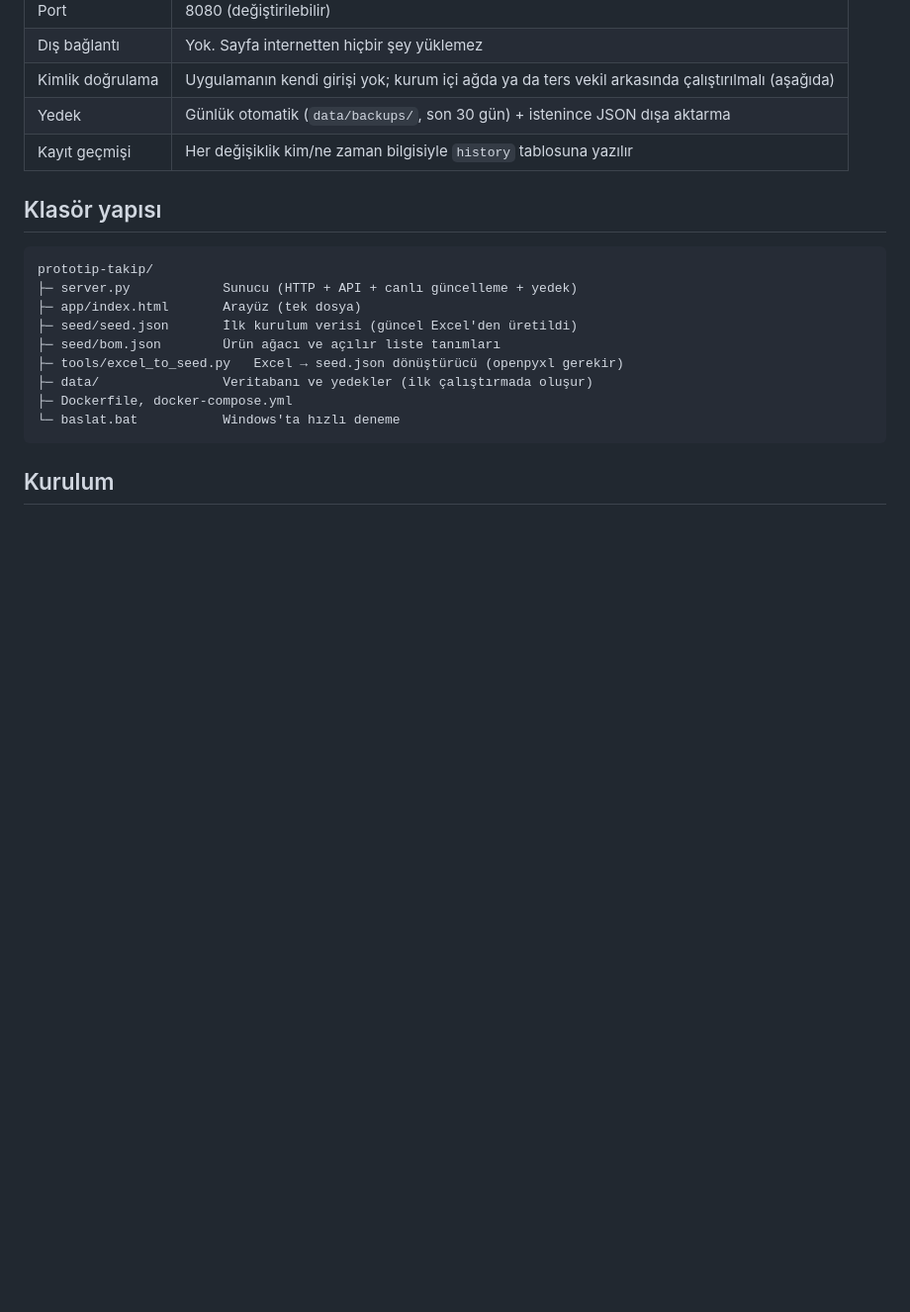
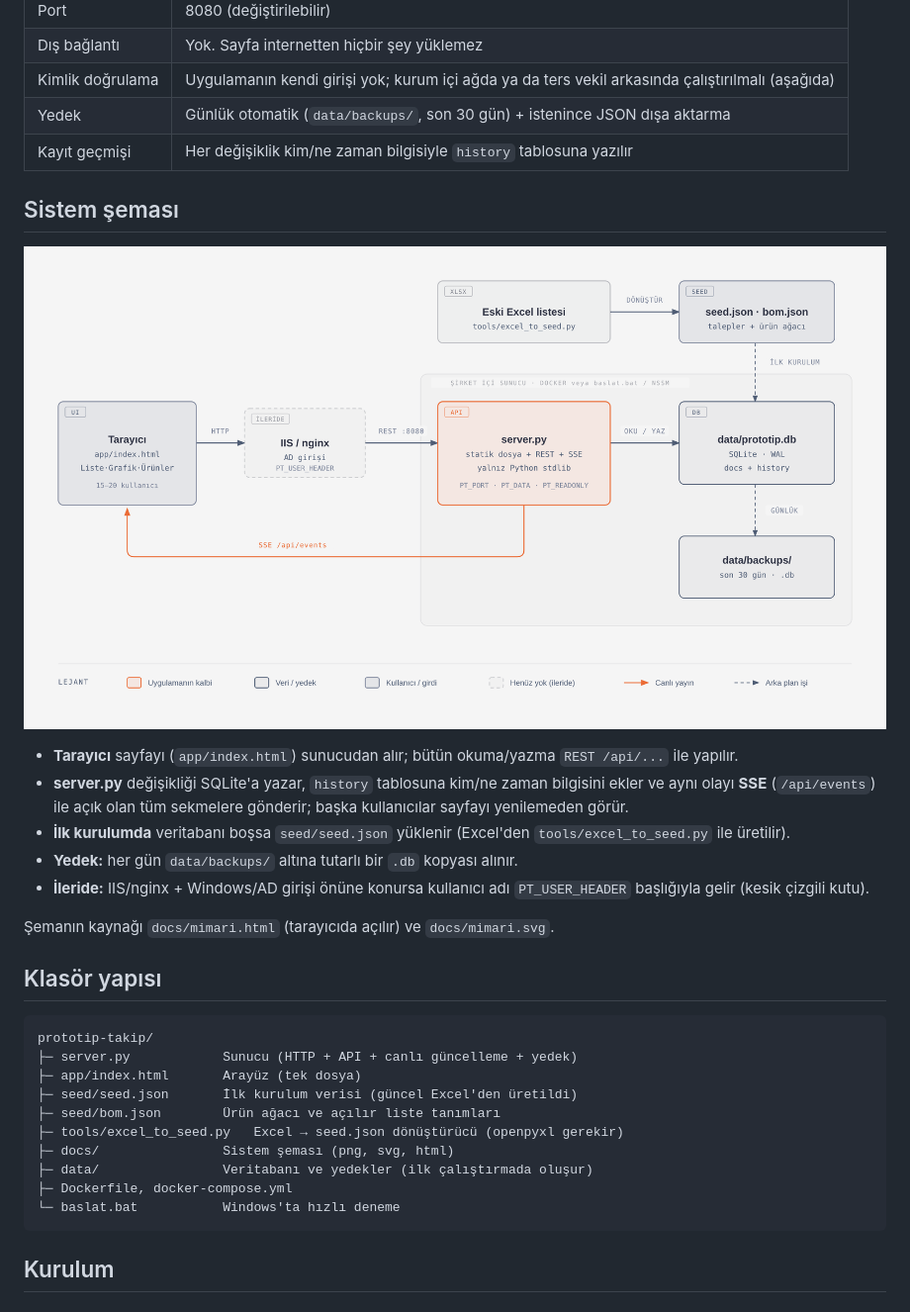
Before and after one commit to berkayilmaaz/prototype-tracking-system, a Markdown page: README.md, the part around the change. Shown at 99% size. Rendered like a GitHub page; pictures changed too: docs/mimari.png (added); blank space fills up the shorter version.

Commit message:
readme güncellenmiştir

````diff
--- a/README.md
+++ b/README.md
@@ -14,6 +14,18 @@ Ar-Ge biriminin prototip talep listesini (eski "Ar-Ge Prototip List.xlsx") taray
 | Yedek | Günlük otomatik (`data/backups/`, son 30 gün) + istenince JSON dışa aktarma |
 | Kayıt geçmişi | Her değişiklik kim/ne zaman bilgisiyle `history` tablosuna yazılır |
 
+## Sistem şeması
+
+![Prototip Takip sistem şeması](docs/mimari.png)
+
+- **Tarayıcı** sayfayı (`app/index.html`) sunucudan alır; bütün okuma/yazma `REST /api/...` ile yapılır.
+- **server.py** değişikliği SQLite'a yazar, `history` tablosuna kim/ne zaman bilgisini ekler ve aynı olayı **SSE** (`/api/events`) ile açık olan tüm sekmelere gönderir; başka kullanıcılar sayfayı yenilemeden görür.
+- **İlk kurulumda** veritabanı boşsa `seed/seed.json` yüklenir (Excel'den `tools/excel_to_seed.py` ile üretilir).
+- **Yedek:** her gün `data/backups/` altına tutarlı bir `.db` kopyası alınır.
+- **İleride:** IIS/nginx + Windows/AD girişi önüne konursa kullanıcı adı `PT_USER_HEADER` başlığıyla gelir (kesik çizgili kutu).
+
+Şemanın kaynağı `docs/mimari.html` (tarayıcıda açılır) ve `docs/mimari.svg`.
+
 ## Klasör yapısı
 
 ```
@@ -23,6 +35,7 @@ prototip-takip/
 ├─ seed/seed.json       İlk kurulum verisi (güncel Excel'den üretildi)
 ├─ seed/bom.json        Ürün ağacı ve açılır liste tanımları
 ├─ tools/excel_to_seed.py   Excel → seed.json dönüştürücü (openpyxl gerekir)
+├─ docs/                Sistem şeması (png, svg, html)
 ├─ data/                Veritabanı ve yedekler (ilk çalıştırmada oluşur)
 ├─ Dockerfile, docker-compose.yml
 └─ baslat.bat           Windows'ta hızlı deneme
````
Also changed, not shown: 2 other files.
